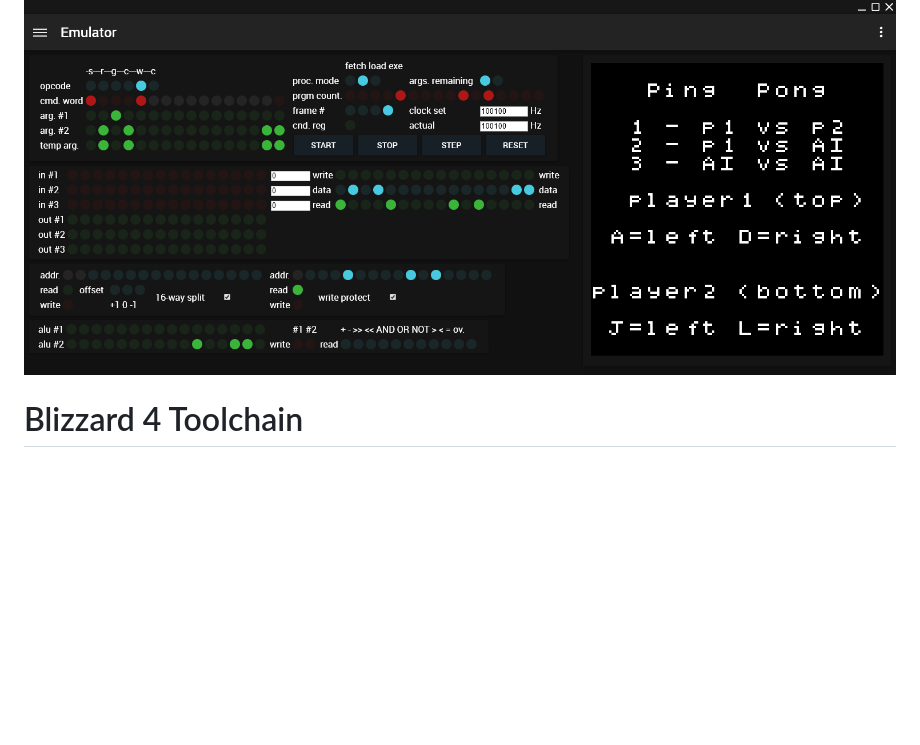
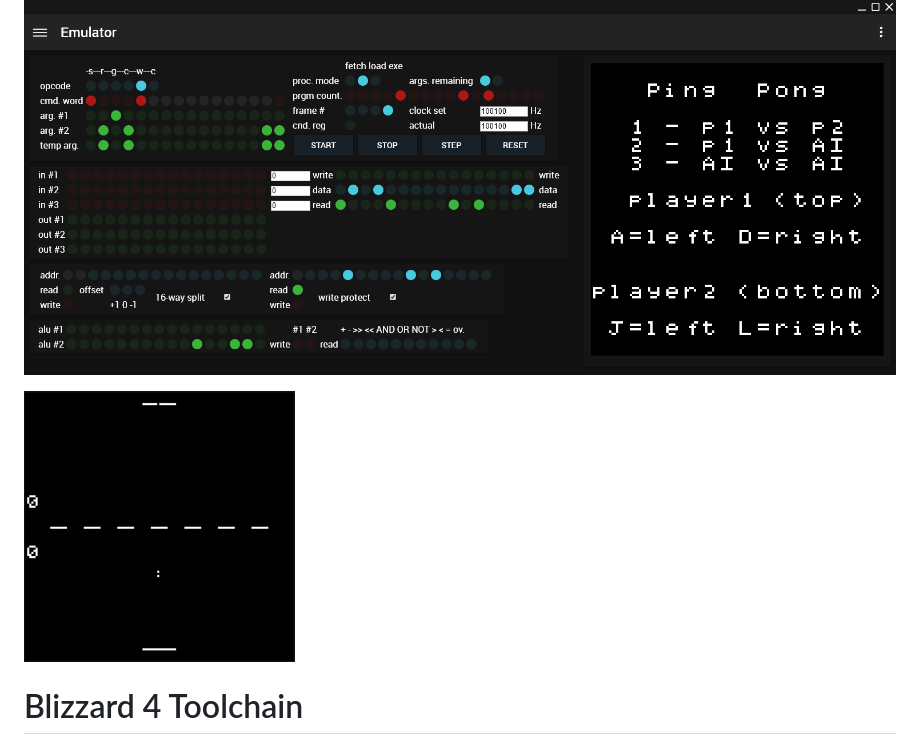
Before and after one commit to danielfspencer/blizzard-4, a Markdown page: README.md, the part around the change. Rendered like a GitHub page; pictures changed too: assets/screenshots/ping_pong.gif (added); blank space fills up the shorter version.

Commit message:
Add ping pong gif to readme

```diff
--- a/README.md
+++ b/README.md
@@ -1,5 +1,6 @@
 ![Screenshot of emulator](/assets/screenshots/emulator.png?raw=true)
 
+![Gif of ping pong game](/assets/screenshots/ping_pong.gif?raw=true)
 
 # Blizzard 4 Toolchain
 
```
